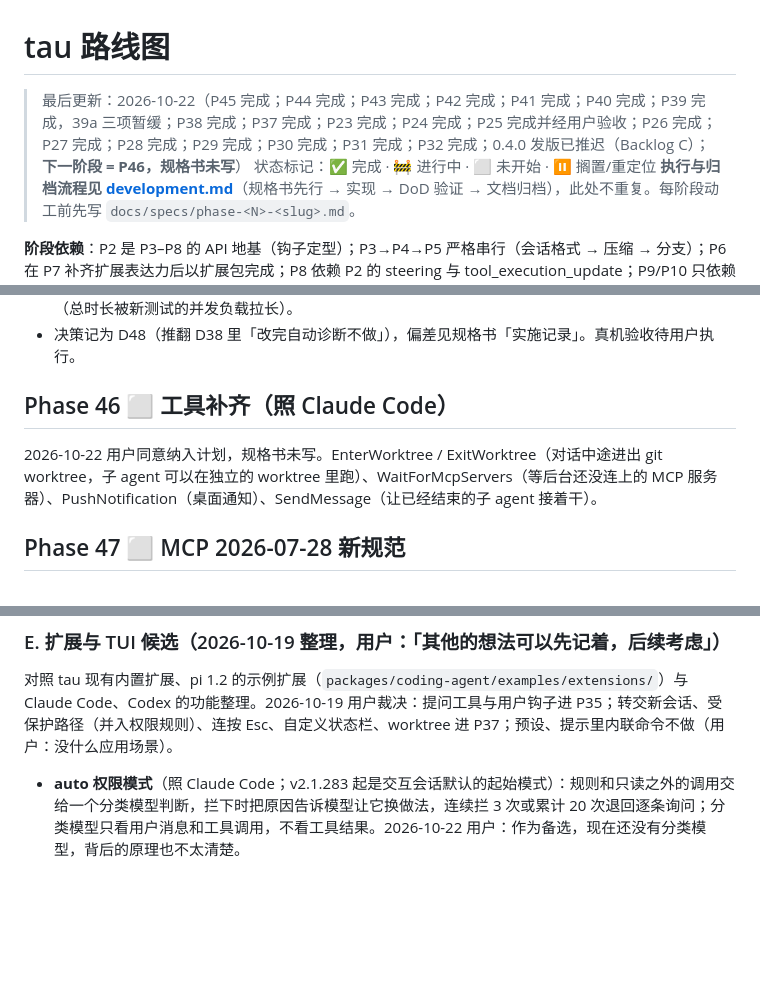
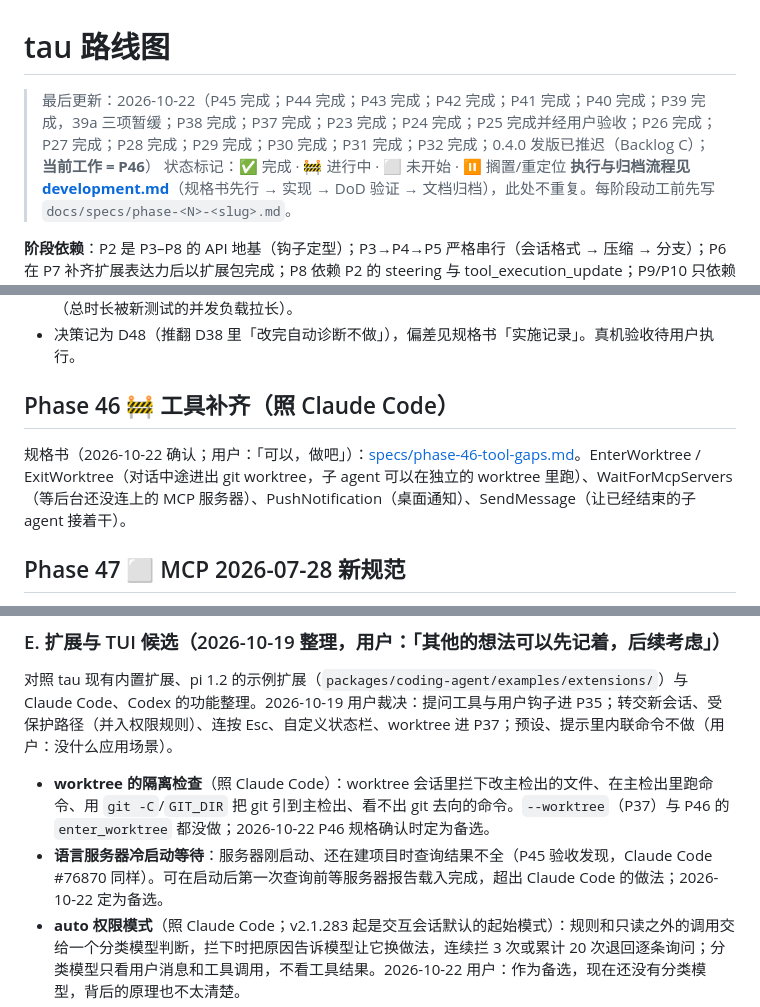
Before and after one commit to yophon/tau, a Markdown page: docs/roadmap.md, 3 parts joined by grey strips. GitHub-like rendering; blank space fills up the shorter version.

```diff
--- a/docs/roadmap.md
+++ b/docs/roadmap.md
@@ -1,6 +1,6 @@
 # tau 路线图
 
-> 最后更新：2026-10-22（P45 完成；P44 完成；P43 完成；P42 完成；P41 完成；P40 完成；P39 完成，39a 三项暂缓；P38 完成；P37 完成；P23 完成；P24 完成；P25 完成并经用户验收；P26 完成；P27 完成；P28 完成；P29 完成；P30 完成；P31 完成；P32 完成；0.4.0 发版已推迟（Backlog C）；**下一阶段 = P46，规格书未写**）
+> 最后更新：2026-10-22（P45 完成；P44 完成；P43 完成；P42 完成；P41 完成；P40 完成；P39 完成，39a 三项暂缓；P38 完成；P37 完成；P23 完成；P24 完成；P25 完成并经用户验收；P26 完成；P27 完成；P28 完成；P29 完成；P30 完成；P31 完成；P32 完成；0.4.0 发版已推迟（Backlog C）；**当前工作 = P46**）
 > 状态标记：✅ 完成 · 🚧 进行中 · ⬜ 未开始 · ⏸ 搁置/重定位
 > **执行与归档流程见 [development.md](development.md)**（规格书先行 → 实现 → DoD 验证 → 文档归档），此处不重复。每阶段动工前先写 `docs/specs/phase-<N>-<slug>.md`。
 
@@ -395,9 +395,9 @@ tau 当前只有一个 Agent，因此多个聊天共享上下文并由扩展 FIF
 - 收尾时修掉：`-p` 退出前多等 5 秒（等诊断的计时器没随赛跑取消）；P18 的并发 e2e 改成看等待轮数（总时长被新测试的并发负载拉长）。
 - 决策记为 D48（推翻 D38 里「改完自动诊断不做」），偏差见规格书「实施记录」。真机验收待用户执行。
 
-## Phase 46 ⬜ 工具补齐（照 Claude Code）
+## Phase 46 🚧 工具补齐（照 Claude Code）
 
-2026-10-22 用户同意纳入计划，规格书未写。EnterWorktree / ExitWorktree（对话中途进出 git worktree，子 agent 可以在独立的 worktree 里跑）、WaitForMcpServers（等后台还没连上的 MCP 服务器）、PushNotification（桌面通知）、SendMessage（让已经结束的子 agent 接着干）。
+规格书（2026-10-22 确认；用户：「可以，做吧」）：[specs/phase-46-tool-gaps.md](specs/phase-46-tool-gaps.md)。EnterWorktree / ExitWorktree（对话中途进出 git worktree，子 agent 可以在独立的 worktree 里跑）、WaitForMcpServers（等后台还没连上的 MCP 服务器）、PushNotification（桌面通知）、SendMessage（让已经结束的子 agent 接着干）。
 
 ## Phase 47 ⬜ MCP 2026-07-28 新规范
 
@@ -440,6 +440,8 @@ tau 当前只有一个 Agent，因此多个聊天共享上下文并由扩展 FIF
 
 对照 tau 现有内置扩展、pi 1.2 的示例扩展（`packages/coding-agent/examples/extensions/`）与 Claude Code、Codex 的功能整理。2026-10-19 用户裁决：提问工具与用户钩子进 P35；转交新会话、受保护路径（并入权限规则）、连按 Esc、自定义状态栏、worktree 进 P37；预设、提示里内联命令不做（用户：没什么应用场景）。
 
+- **worktree 的隔离检查**（照 Claude Code）：worktree 会话里拦下改主检出的文件、在主检出里跑命令、用 `git -C`/`GIT_DIR` 把 git 引到主检出、看不出 git 去向的命令。`--worktree`（P37）与 P46 的 `enter_worktree` 都没做；2026-10-22 P46 规格确认时定为备选。
+- **语言服务器冷启动等待**：服务器刚启动、还在建项目时查询结果不全（P45 验收发现，Claude Code #76870 同样）。可在启动后第一次查询前等服务器报告载入完成，超出 Claude Code 的做法；2026-10-22 定为备选。
 - **auto 权限模式**（照 Claude Code；v2.1.283 起是交互会话默认的起始模式）：规则和只读之外的调用交给一个分类模型判断，拦下时把原因告诉模型让它换做法，连续拦 3 次或累计 20 次退回逐条询问；分类模型只看用户消息和工具调用，不看工具结果。2026-10-22 用户：作为备选，现在还没有分类模型，背后的原理也不太清楚。
 - **Claude Code 的四样多 agent 与规划功能**（2026-10-22 用户：「都属于阶段性产物，记成备选吧先」）：
   - Task 四件套（TaskCreate / TaskGet / TaskList / TaskUpdate）：按编号逐项增改的待办，带依赖、存盘、压缩后还在、可跨会话共用；Claude Code v2.1.268 起只在较老的模型上默认提供（新模型不写清单也能跟住多步任务）。tau 现有 `todo_write` 相当于旧的 TodoWrite。
```
Also changed, not shown: docs/specs/phase-46-tool-gaps.md (added, +187 -0 lines).
